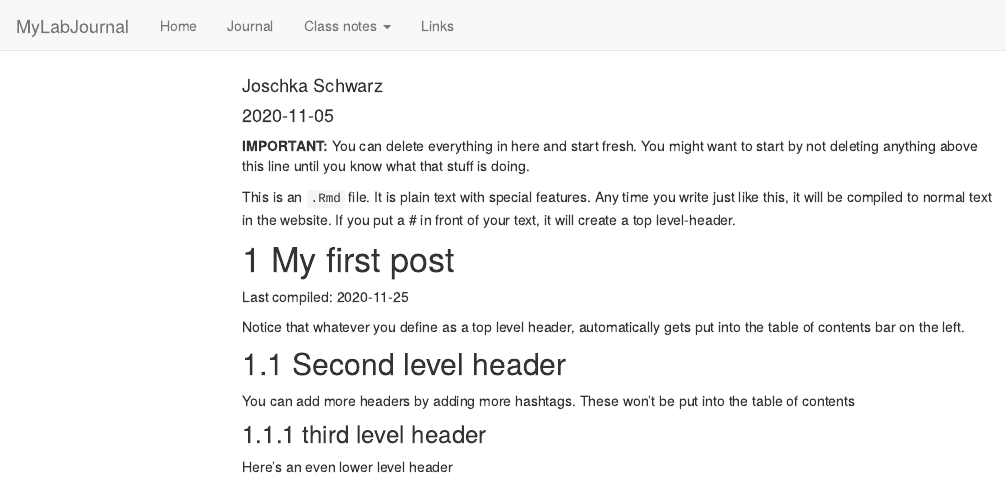
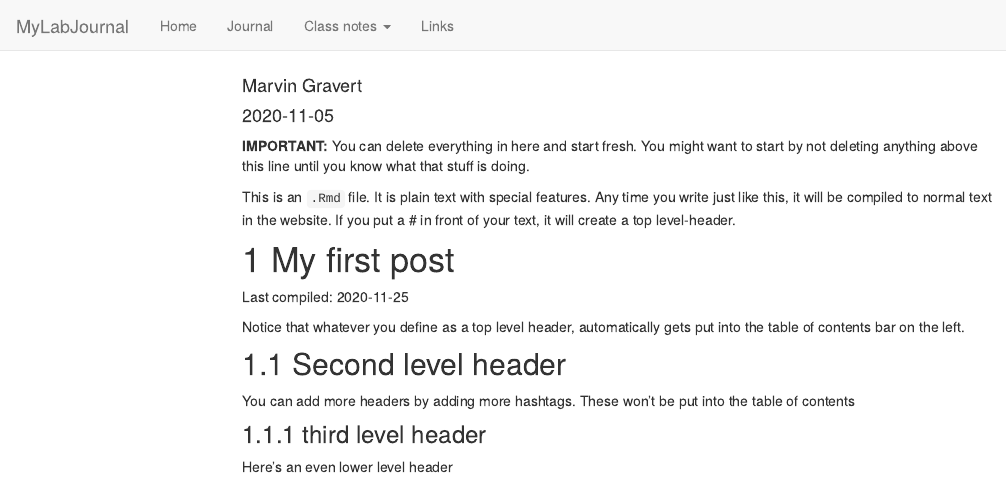
Before and after one commit to TUHHStartupEngineers/ws20-business-data-science-basics---lab-journal-MarvinGravert, an R Markdown document (journal.Rmd): the page in a window 1100 px wide, from its top. Rendered offline with R 4.5, knitr and Pandoc, with nearby package versions; code that draws random numbers runs with fixed seeds of ours; menus at the side of the page are left out.

Commit message:
changed author and build the website

```diff
--- a/journal.Rmd
+++ b/journal.Rmd
@@ -1,6 +1,6 @@
 ---
 title: "Journal (reproducible report)"
-author: "Joschka Schwarz"
+author: "Marvin Gravert"
 date: "2020-11-05"
 output:
   html_document:
```
Also changed, not shown: journal_files/figure-html/unnamed-chunk-1-1.png, 5 other files.
